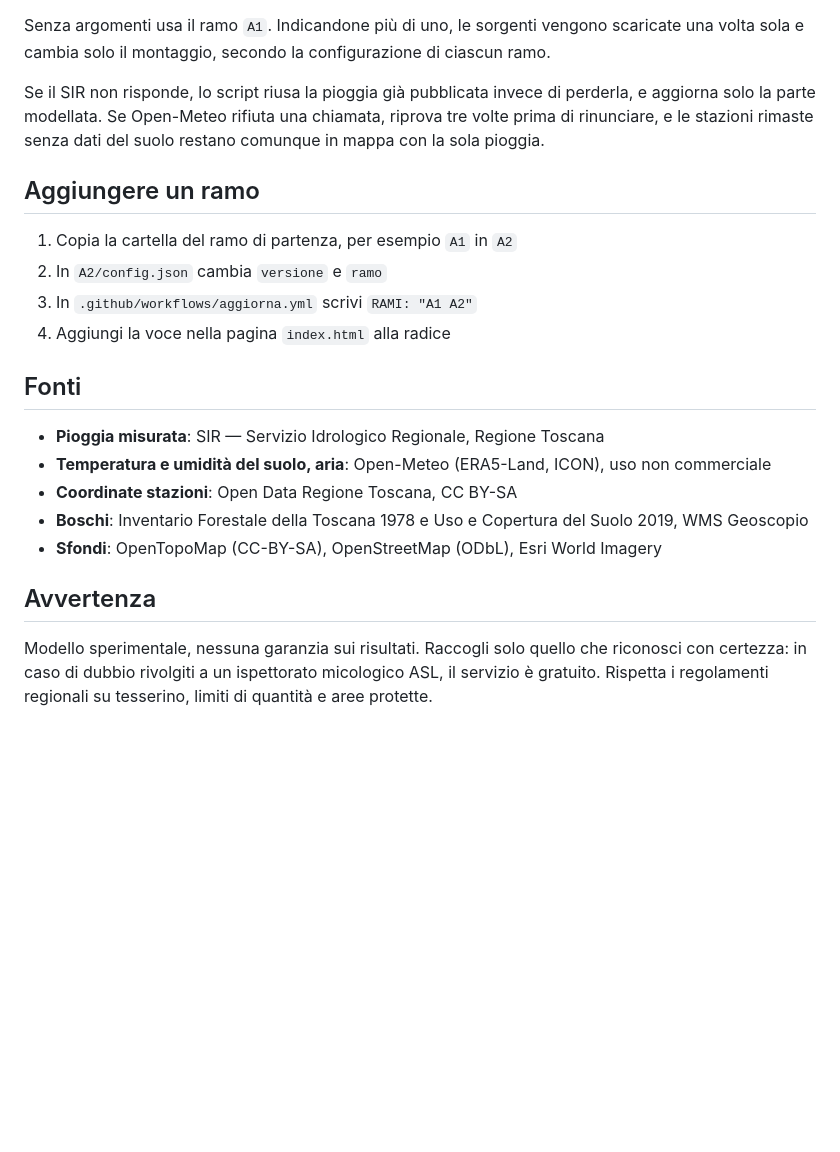
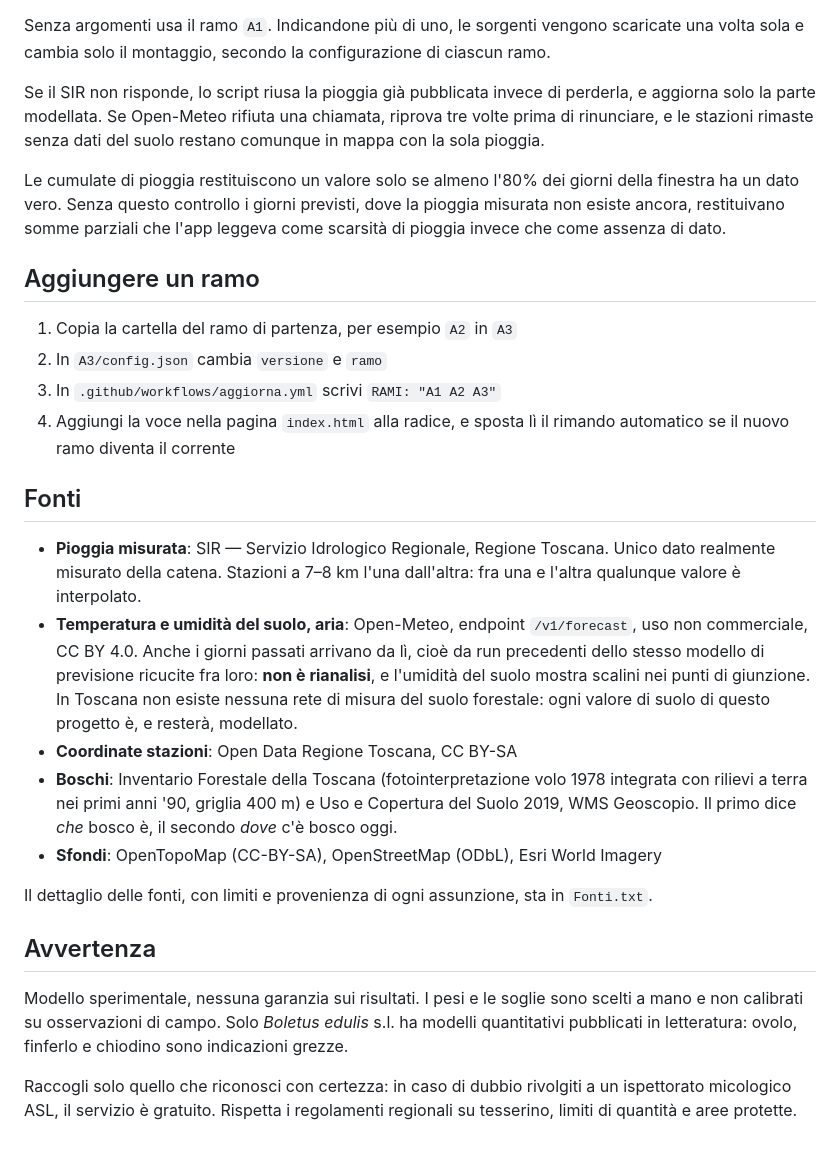
Before and after one commit to Luca-Cecchi-82/Cercafunghi, a Markdown page: README.md, the part around one of its changes. Drawn GitHub-style; blank space fills up the shorter version.

```diff
--- a/README.md
+++ b/README.md
@@ -61,24 +110,47 @@ perderla, e aggiorna solo la parte modellata. Se Open-Meteo rifiuta una
 chiamata, riprova tre volte prima di rinunciare, e le stazioni rimaste senza
 dati del suolo restano comunque in mappa con la sola pioggia.
 
+Le cumulate di pioggia restituiscono un valore solo se almeno l'80% dei giorni
+della finestra ha un dato vero. Senza questo controllo i giorni previsti, dove
+la pioggia misurata non esiste ancora, restituivano somme parziali che l'app
+leggeva come scarsità di pioggia invece che come assenza di dato.
+
 ## Aggiungere un ramo
 
-1. Copia la cartella del ramo di partenza, per esempio `A1` in `A2`
-2. In `A2/config.json` cambia `versione` e `ramo`
-3. In `.github/workflows/aggiorna.yml` scrivi `RAMI: "A1 A2"`
-4. Aggiungi la voce nella pagina `index.html` alla radice
+1. Copia la cartella del ramo di partenza, per esempio `A2` in `A3`
+2. In `A3/config.json` cambia `versione` e `ramo`
+3. In `.github/workflows/aggiorna.yml` scrivi `RAMI: "A1 A2 A3"`
+4. Aggiungi la voce nella pagina `index.html` alla radice, e sposta lì il
+   rimando automatico se il nuovo ramo diventa il corrente
 
 ## Fonti
 
-- **Pioggia misurata**: SIR — Servizio Idrologico Regionale, Regione Toscana
-- **Temperatura e umidità del suolo, aria**: Open-Meteo (ERA5-Land, ICON), uso non commerciale
+- **Pioggia misurata**: SIR — Servizio Idrologico Regionale, Regione Toscana.
+  Unico dato realmente misurato della catena. Stazioni a 7–8 km l'una
+  dall'altra: fra una e l'altra qualunque valore è interpolato.
+- **Temperatura e umidità del suolo, aria**: Open-Meteo, endpoint `/v1/forecast`,
+  uso non commerciale, CC BY 4.0. Anche i giorni passati arrivano da lì, cioè da
+  run precedenti dello stesso modello di previsione ricucite fra loro: **non è
+  rianalisi**, e l'umidità del suolo mostra scalini nei punti di giunzione. In
+  Toscana non esiste nessuna rete di misura del suolo forestale: ogni valore di
+  suolo di questo progetto è, e resterà, modellato.
 - **Coordinate stazioni**: Open Data Regione Toscana, CC BY-SA
-- **Boschi**: Inventario Forestale della Toscana 1978 e Uso e Copertura del Suolo 2019, WMS Geoscopio
+- **Boschi**: Inventario Forestale della Toscana (fotointerpretazione volo 1978
+  integrata con rilievi a terra nei primi anni '90, griglia 400 m) e Uso e
+  Copertura del Suolo 2019, WMS Geoscopio. Il primo dice *che* bosco è, il
+  secondo *dove* c'è bosco oggi.
 - **Sfondi**: OpenTopoMap (CC-BY-SA), OpenStreetMap (ODbL), Esri World Imagery
+
+Il dettaglio delle fonti, con limiti e provenienza di ogni assunzione, sta in
+`Fonti.txt`.
 
 ## Avvertenza
 
-Modello sperimentale, nessuna garanzia sui risultati. Raccogli solo quello che
-riconosci con certezza: in caso di dubbio rivolgiti a un ispettorato micologico
-ASL, il servizio è gratuito. Rispetta i regolamenti regionali su tesserino,
-limiti di quantità e aree protette.
+Modello sperimentale, nessuna garanzia sui risultati. I pesi e le soglie sono
+scelti a mano e non calibrati su osservazioni di campo. Solo *Boletus edulis*
+s.l. ha modelli quantitativi pubblicati in letteratura: ovolo, finferlo e
+chiodino sono indicazioni grezze.
+
+Raccogli solo quello che riconosci con certezza: in caso di dubbio rivolgiti a
+un ispettorato micologico ASL, il servizio è gratuito. Rispetta i regolamenti
+regionali su tesserino, limiti di quantità e aree protette.
```
Also changed, not shown: other parts of README.md (+53 -4 lines).
